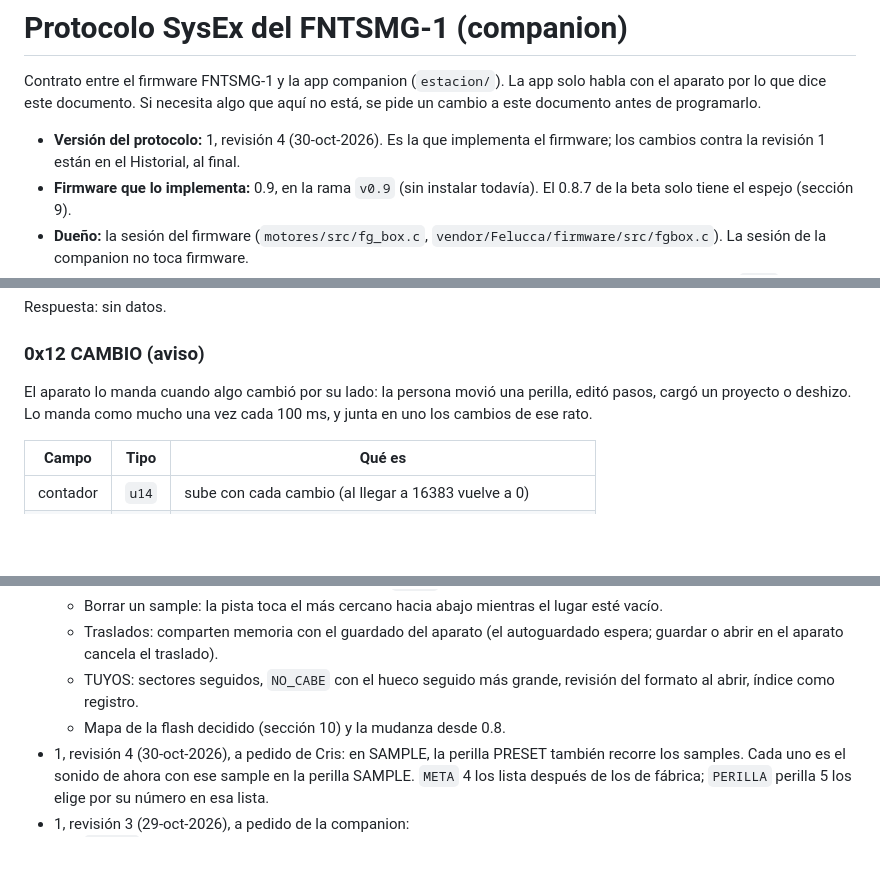
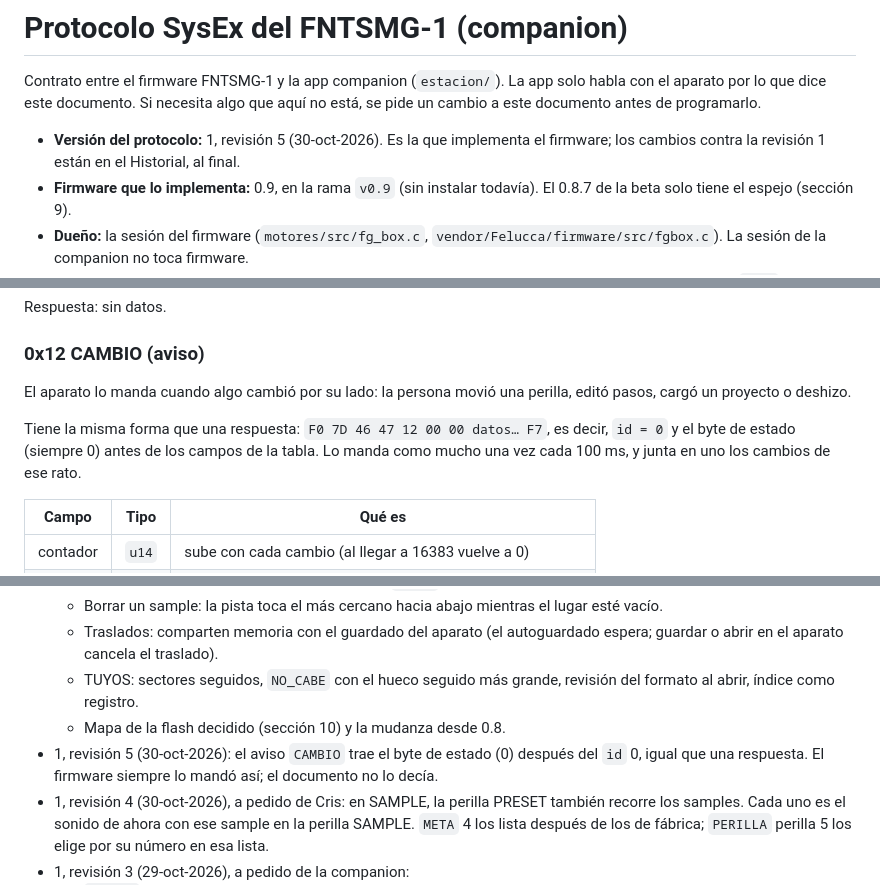
Before and after one commit to fantasmogenesis/fntsmg-1, a Markdown page: PROTOCOLO.md, 3 parts joined by grey strips. GitHub-like rendering; blank space fills up the shorter version.

Commit message:
PROTOCOLO.md rev. 5: el aviso CAMBIO trae el byte de estado
Co-Authored-By: Claude Opus 5.5 <noreply@anthropic.com>

```diff
--- a/PROTOCOLO.md
+++ b/PROTOCOLO.md
@@ -2,7 +2,7 @@
 
 Contrato entre el firmware FNTSMG-1 y la app companion (`estacion/`). La app solo habla con el aparato por lo que dice este documento. Si necesita algo que aquí no está, se pide un cambio a este documento antes de programarlo.
 
-- **Versión del protocolo:** 1, revisión 4 (30-oct-2026). Es la que implementa el firmware; los cambios contra la revisión 1 están en el Historial, al final.
+- **Versión del protocolo:** 1, revisión 5 (30-oct-2026). Es la que implementa el firmware; los cambios contra la revisión 1 están en el Historial, al final.
 - **Firmware que lo implementa:** 0.9, en la rama `v0.9` (sin instalar todavía). El 0.8.7 de la beta solo tiene el espejo (sección 9).
 - **Dueño:** la sesión del firmware (`motores/src/fg_box.c`, `vendor/Felucca/firmware/src/fgbox.c`). La sesión de la companion no toca firmware.
 - **Cuándo cambia el número de versión:** un comando nuevo no lo cambia, porque la app lo descubre con `INFO`. Cambiar el significado de un comando que ya existe sí lo sube.
@@ -156,7 +156,9 @@ Respuesta: sin datos.
 
 ### 0x12 CAMBIO (aviso)
 
-El aparato lo manda cuando algo cambió por su lado: la persona movió una perilla, editó pasos, cargó un proyecto o deshizo. Lo manda como mucho una vez cada 100 ms, y junta en uno los cambios de ese rato.
+El aparato lo manda cuando algo cambió por su lado: la persona movió una perilla, editó pasos, cargó un proyecto o deshizo.
+
+Tiene la misma forma que una respuesta: `F0 7D 46 47 12 00 00 datos… F7`, es decir, `id = 0` y el byte de estado (siempre 0) antes de los campos de la tabla. Lo manda como mucho una vez cada 100 ms, y junta en uno los cambios de ese rato.
 
 | Campo | Tipo | Qué es |
 |---|---|---|
@@ -690,6 +692,7 @@ Con ranuras de 8 KB caben unos 5 500 bytes de pasos por encima del proyecto vac
   - Traslados: comparten memoria con el guardado del aparato (el autoguardado espera; guardar o abrir en el aparato cancela el traslado).
   - TUYOS: sectores seguidos, `NO_CABE` con el hueco seguido más grande, revisión del formato al abrir, índice como registro.
   - Mapa de la flash decidido (sección 10) y la mudanza desde 0.8.
+- 1, revisión 5 (30-oct-2026): el aviso `CAMBIO` trae el byte de estado (0) después del `id` 0, igual que una respuesta. El firmware siempre lo mandó así; el documento no lo decía.
 - 1, revisión 4 (30-oct-2026), a pedido de Cris: en SAMPLE, la perilla PRESET también recorre los samples. Cada uno es el sonido de ahora con ese sample en la perilla SAMPLE. `META` 4 los lista después de los de fábrica; `PERILLA` perilla 5 los elige por su número en esa lista.
 - 1, revisión 3 (29-oct-2026), a pedido de la companion:
   - `ESTADO` del espejo suma al final el paso de cada pista y el byte «tocando».
```
